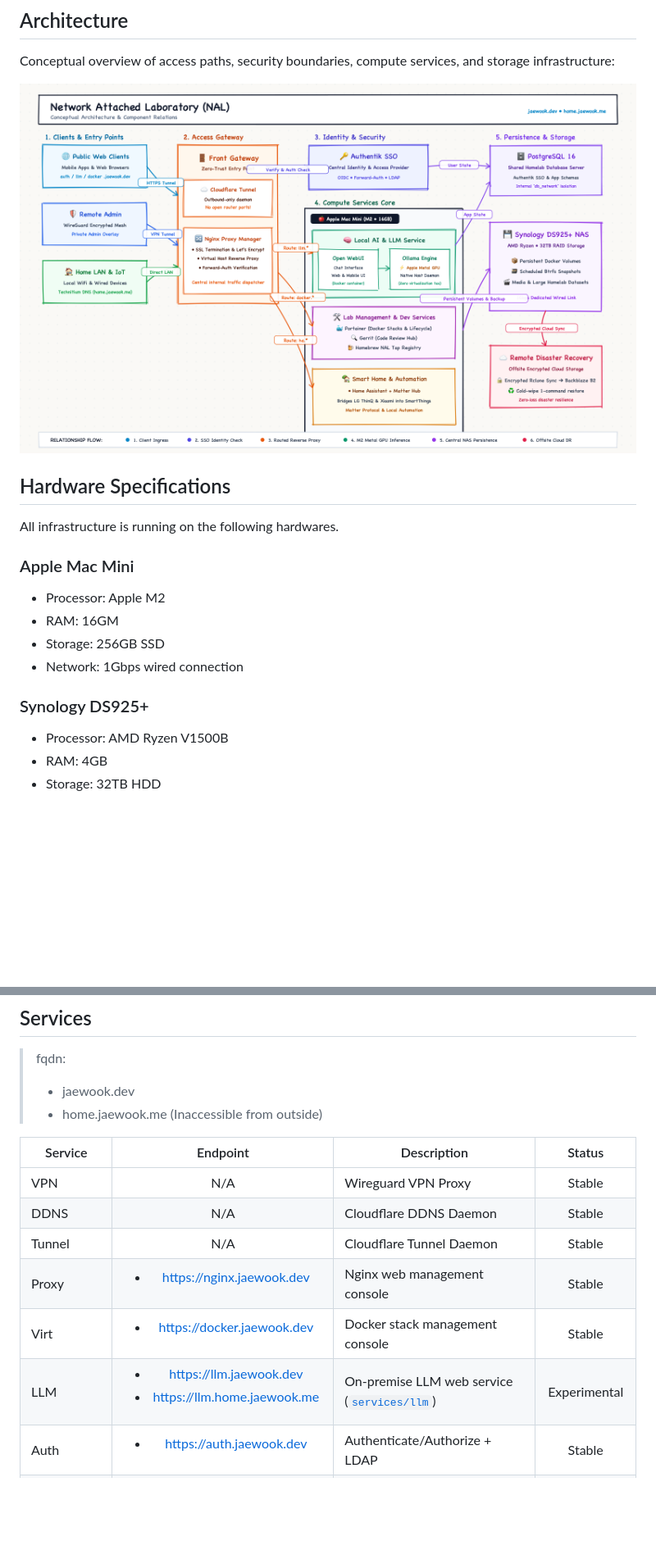
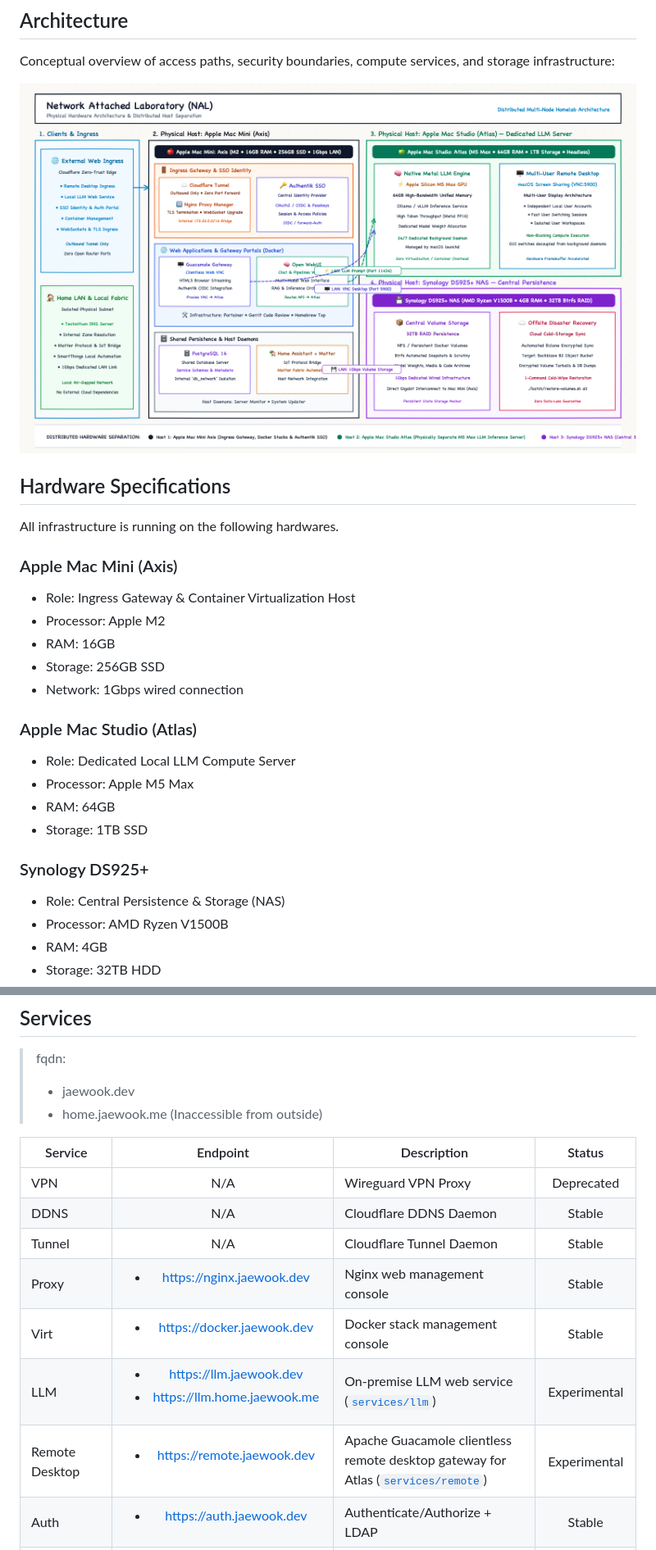
Before and after one commit to Jaewoook/NAL, a Markdown page: README.md, 2 parts joined by grey strips. Shown at 82% size. GitHub-like rendering; pictures changed too: assets/images/architecture.png; blank space fills up the shorter version.

Commit message:
docs(remote): add guacamole service guide, update readme and architecture diagram

```diff
--- a/README.md
+++ b/README.md
@@ -18,15 +18,24 @@ Conceptual overview of access paths, security boundaries, compute services, and
 
 All infrastructure is running on the following hardwares.
 
-### Apple Mac Mini
+### Apple Mac Mini (Axis)
 
+- Role: Ingress Gateway & Container Virtualization Host
 - Processor: Apple M2
-- RAM: 16GM
+- RAM: 16GB
 - Storage: 256GB SSD
 - Network: 1Gbps wired connection
 
+### Apple Mac Studio (Atlas)
+
+- Role: Dedicated Local LLM Compute Server
+- Processor: Apple M5 Max
+- RAM: 64GB
+- Storage: 1TB SSD
+
 ### Synology DS925+
 
+- Role: Central Persistence & Storage (NAS)
 - Processor: AMD Ryzen V1500B
 - RAM: 4GB
 - Storage: 32TB HDD
@@ -57,12 +66,13 @@ Start, stop, or restart one or more services with:
 
 | Service          | Endpoint | Description | Status |
 | ---------------- | :------: | ----------- | :----: |
-| VPN              | N/A | Wireguard VPN Proxy | Stable |
+| VPN              | N/A | Wireguard VPN Proxy | Deprecated |
 | DDNS             | N/A | Cloudflare DDNS Daemon | Stable |
 | Tunnel           | N/A | Cloudflare Tunnel Daemon | Stable |
 | Proxy            | <ul><li>https://nginx.jaewook.dev</li><ul>   | Nginx web management console | Stable |
 | Virt             | <ul><li>https://docker.jaewook.dev</li></ul> | Docker stack management console | Stable |
 | LLM              | <ul><li>https://llm.jaewook.dev</li><li>https://llm.home.jaewook.me</li></ul> | On-premise LLM web service ([`services/llm`](./services/llm)) | Experimental |
+| Remote Desktop   | <ul><li>https://remote.jaewook.dev</li></ul> | Apache Guacamole clientless remote desktop gateway for Atlas ([`services/remote`](./services/remote)) | Experimental |
 | Auth             | <ul><li>https://auth.jaewook.dev</li></ul> | Authenticate/Authorize + LDAP | Stable |
 | DB               | N/A | Shared PostgreSQL database server | Work in progress |
 | Homebrew NAL Tap | <ul><li>https://homebrew-nal.jaewook.dev</li></ul> | [Homebrew tap](https://github.com/Jaewoook/homebrew-nal) registry | Stable |
```
Also changed, not shown: other parts of README.md (+1 -1 lines), services/remote/README.md (added, +236 -0 lines), 1 other file.
